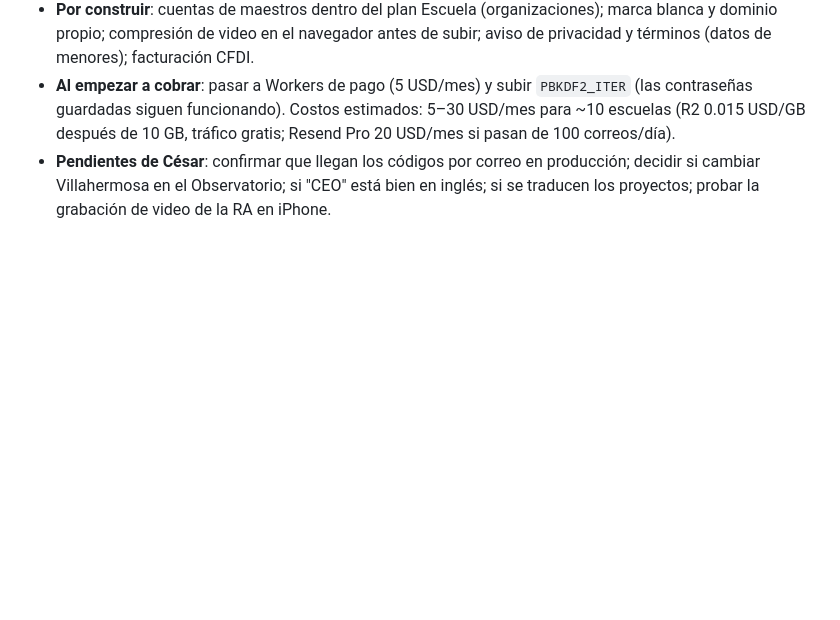
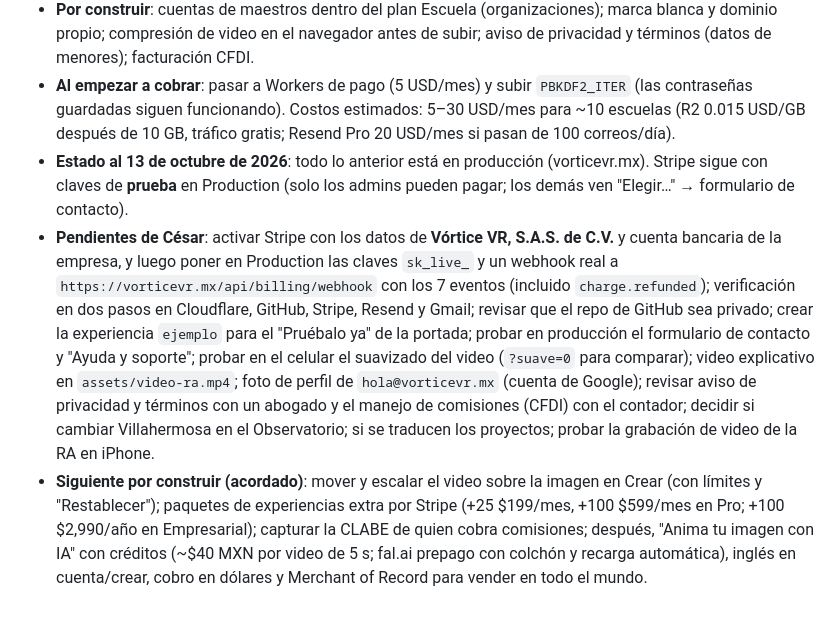
Before and after one commit to cesar-vorticevr/vorticevr-web, a Markdown page: CLAUDE.md, the part around the change. Rendered like a GitHub page; blank space fills up the shorter version.

Commit message:
CLAUDE.md: estado al 13 de octubre y pendientes
Co-Authored-By: Claude Opus 5.5 <noreply@anthropic.com>

```diff
--- a/CLAUDE.md
+++ b/CLAUDE.md
@@ -133,4 +133,6 @@ Cualquiera crea una cuenta y experiencias (imagen + video + botones) y obtiene `
 - **Planes**: ver "Plataforma de RA" (Gratis, Básico $199, Pro $499 y Escuela $1,500 por fuera; anual = 10 meses). IVA incluido en el precio.
 - **Por construir**: cuentas de maestros dentro del plan Escuela (organizaciones); marca blanca y dominio propio; compresión de video en el navegador antes de subir; aviso de privacidad y términos (datos de menores); facturación CFDI.
 - **Al empezar a cobrar**: pasar a Workers de pago (5 USD/mes) y subir `PBKDF2_ITER` (las contraseñas guardadas siguen funcionando). Costos estimados: 5–30 USD/mes para ~10 escuelas (R2 0.015 USD/GB después de 10 GB, tráfico gratis; Resend Pro 20 USD/mes si pasan de 100 correos/día).
-- **Pendientes de César**: confirmar que llegan los códigos por correo en producción; decidir si cambiar Villahermosa en el Observatorio; si "CEO" está bien en inglés; si se traducen los proyectos; probar la grabación de video de la RA en iPhone.
+- **Estado al 13 de octubre de 2026**: todo lo anterior está en producción (vorticevr.mx). Stripe sigue con claves de **prueba** en Production (solo los admins pueden pagar; los demás ven "Elegir…" → formulario de contacto).
+- **Pendientes de César**: activar Stripe con los datos de **Vórtice VR, S.A.S. de C.V.** y cuenta bancaria de la empresa, y luego poner en Production las claves `sk_live_` y un webhook real a `https://vorticevr.mx/api/billing/webhook` con los 7 eventos (incluido `charge.refunded`); verificación en dos pasos en Cloudflare, GitHub, Stripe, Resend y Gmail; revisar que el repo de GitHub sea privado; crear la experiencia `ejemplo` para el "Pruébalo ya" de la portada; probar en producción el formulario de contacto y "Ayuda y soporte"; probar en el celular el suavizado del video (`?suave=0` para comparar); video explicativo en `assets/video-ra.mp4`; foto de perfil de `hola@vorticevr.mx` (cuenta de Google); revisar aviso de privacidad y términos con un abogado y el manejo de comisiones (CFDI) con el contador; decidir si cambiar Villahermosa en el Observatorio; si se traducen los proyectos; probar la grabación de video de la RA en iPhone.
+- **Siguiente por construir (acordado)**: mover y escalar el video sobre la imagen en Crear (con límites y "Restablecer"); paquetes de experiencias extra por Stripe (+25 $199/mes, +100 $599/mes en Pro; +100 $2,990/año en Empresarial); capturar la CLABE de quien cobra comisiones; después, "Anima tu imagen con IA" con créditos (~$40 MXN por video de 5 s; fal.ai prepago con colchón y recarga automática), inglés en cuenta/crear, cobro en dólares y Merchant of Record para vender en todo el mundo.
```
